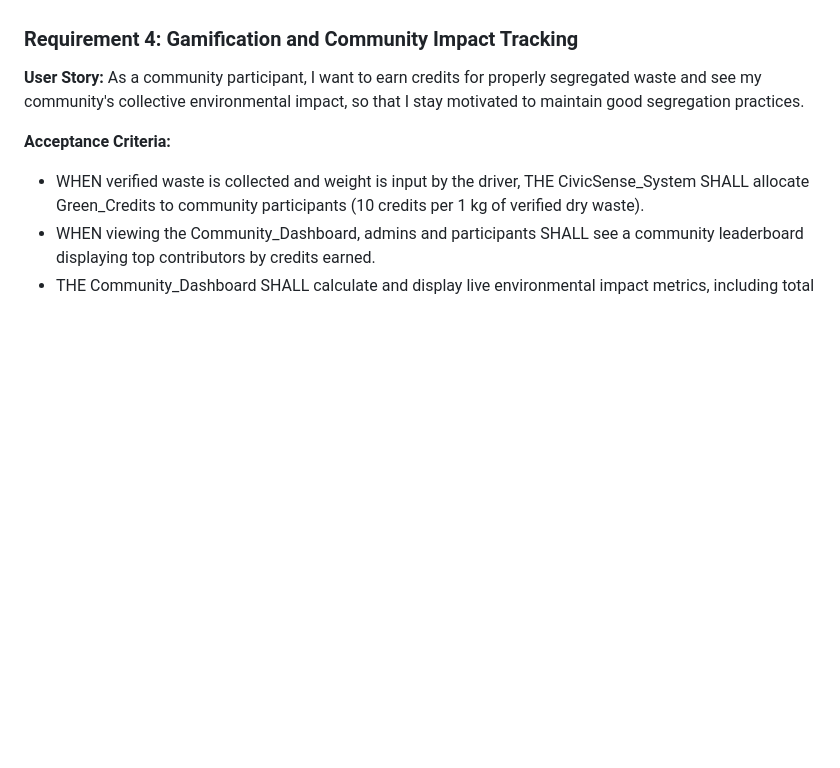
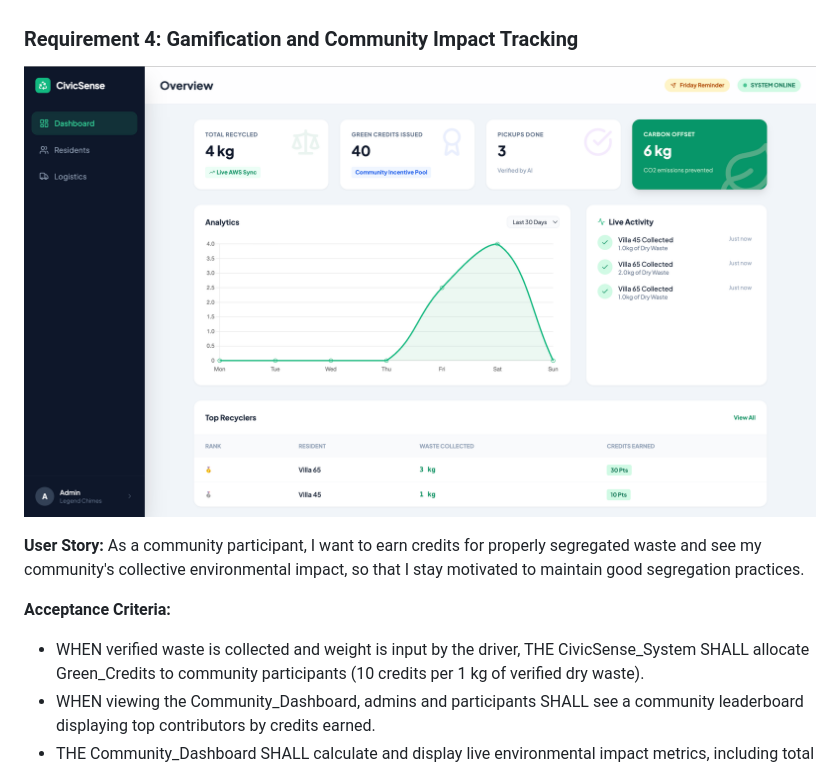
Before and after one commit to mallasiddharthreddy/CivicSense-AI-for-Bharat, a Markdown page: requirements.md, the part around the change. Drawn GitHub-style; pictures changed too: Diagrams/Admin-Dashboard_picture.png (added); blank space fills up the shorter version.

```diff
--- a/requirements.md
+++ b/requirements.md
@@ -60,6 +60,8 @@ By leveraging familiar WhatsApp technology and requiring no app installation, Ci
 
 ### Requirement 4: Gamification and Community Impact Tracking
 
+![Admin Dashboard](Diagrams/Admin-Dashboard_picture.png)
+
 **User Story:** As a community participant, I want to earn credits for properly segregated waste and see my community's collective environmental impact, so that I stay motivated to maintain good segregation practices.
 
 **Acceptance Criteria:**
```
Also changed, not shown: README.md (added, +174 -0 lines), design.md (+4 -0 lines), Diagrams/Final_Link-Dashboard-1.png (added), Diagrams/Final_Link-Dashboard-2.png (added), Diagrams/User_Flow_Diagram.png (added), Diagrams/driver-dashboard_picture.png (added), 6 other files.
